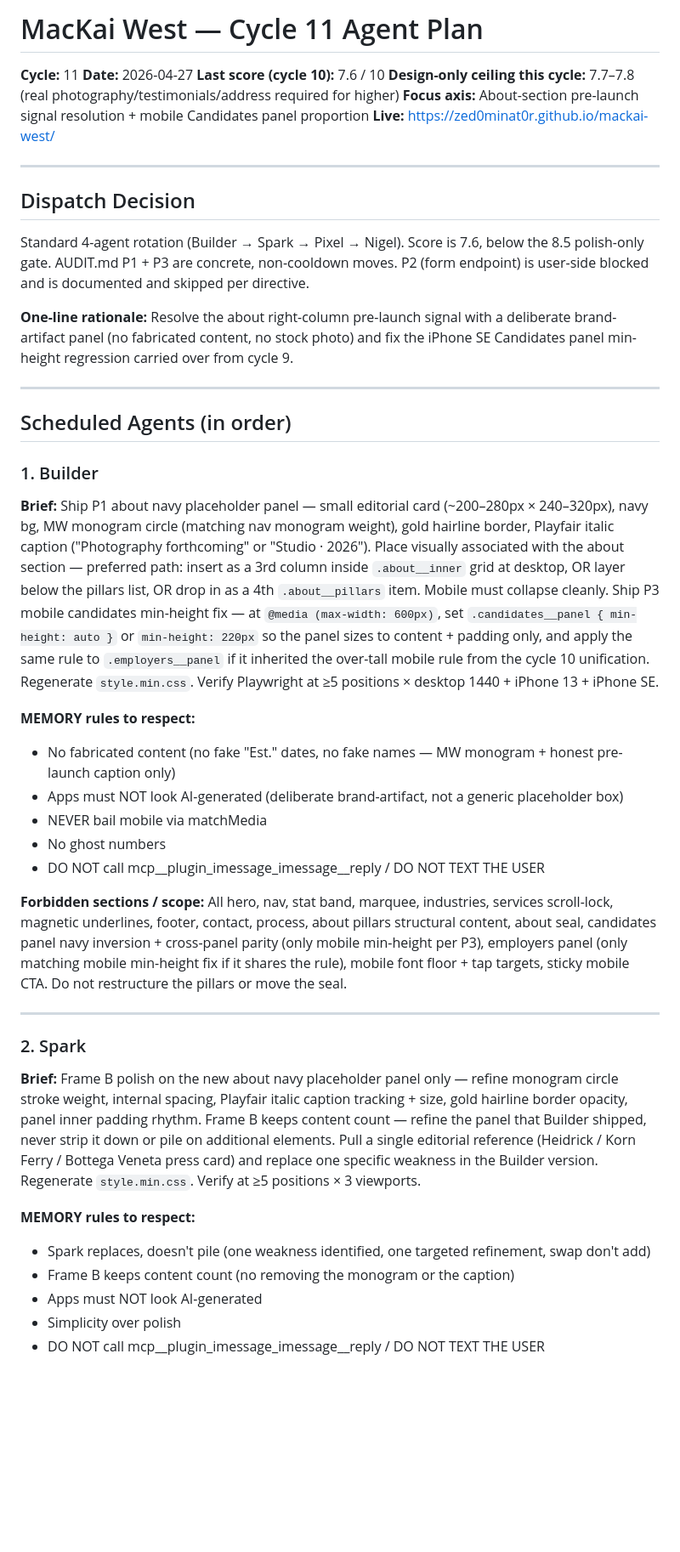
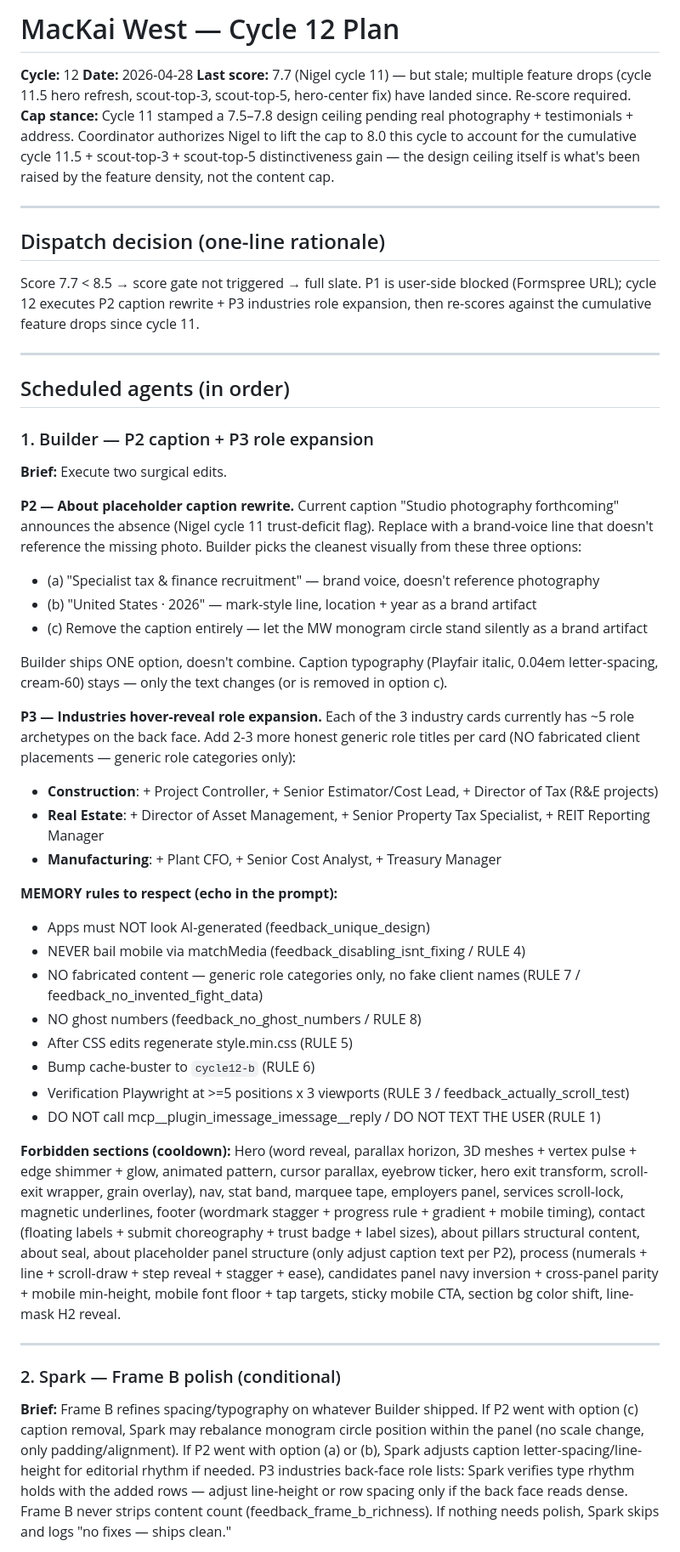
Before and after one commit to zed0minat0r/mackai-west, a Markdown page: AGENT-PLAN.md, the part around one of its changes. Shown at 85% size. Drawn GitHub-style; blank space fills up the shorter version.

Commit message:
plan: cycle 12 — P2 caption rewrite + P3 industries role expansion + Nigel re-score

```diff
--- a/AGENT-PLAN.md
+++ b/AGENT-PLAN.md
@@ -1,45 +1,51 @@
-# MacKai West — Cycle 11 Agent Plan
+# MacKai West — Cycle 12 Plan
 
-**Cycle:** 11
-**Date:** 2026-04-27
-**Last score (cycle 10):** 7.6 / 10
-**Design-only ceiling this cycle:** 7.7–7.8 (real photography/testimonials/address required for higher)
-**Focus axis:** About-section pre-launch signal resolution + mobile Candidates panel proportion
-**Live:** https://zed0minat0r.github.io/mackai-west/
+**Cycle:** 12
+**Date:** 2026-04-28
+**Last score:** 7.7 (Nigel cycle 11) — but stale; multiple feature drops (cycle 11.5 hero refresh, scout-top-3, scout-top-5, hero-center fix) have landed since. Re-score required.
+**Cap stance:** Cycle 11 stamped a 7.5–7.8 design ceiling pending real photography + testimonials + address. Coordinator authorizes Nigel to lift the cap to 8.0 this cycle to account for the cumulative cycle 11.5 + scout-top-3 + scout-top-5 distinctiveness gain — the design ceiling itself is what's been raised by the feature density, not the content cap.
 
 ---
 
-## Dispatch Decision
+## Dispatch decision (one-line rationale)
 
-Standard 4-agent rotation (Builder → Spark → Pixel → Nigel). Score is 7.6, below the 8.5 polish-only gate. AUDIT.md P1 + P3 are concrete, non-cooldown moves. P2 (form endpoint) is user-side blocked and is documented and skipped per directive.
-
-**One-line rationale:** Resolve the about right-column pre-launch signal with a deliberate brand-artifact panel (no fabricated content, no stock photo) and fix the iPhone SE Candidates panel min-height regression carried over from cycle 9.
+Score 7.7 < 8.5 → score gate not triggered → full slate. P1 is user-side blocked (Formspree URL); cycle 12 executes P2 caption rewrite + P3 industries role expansion, then re-scores against the cumulative feature drops since cycle 11.
 
 ---
 
-## Scheduled Agents (in order)
+## Scheduled agents (in order)
 
-### 1. Builder
-**Brief:** Ship P1 about navy placeholder panel — small editorial card (~200–280px × 240–320px), navy bg, MW monogram circle (matching nav monogram weight), gold hairline border, Playfair italic caption ("Photography forthcoming" or "Studio · 2026"). Place visually associated with the about section — preferred path: insert as a 3rd column inside `.about__inner` grid at desktop, OR layer below the pillars list, OR drop in as a 4th `.about__pillars` item. Mobile must collapse cleanly. Ship P3 mobile candidates min-height fix — at `@media (max-width: 600px)`, set `.candidates__panel { min-height: auto }` or `min-height: 220px` so the panel sizes to content + padding only, and apply the same rule to `.employers__panel` if it inherited the over-tall mobile rule from the cycle 10 unification. Regenerate `style.min.css`. Verify Playwright at ≥5 positions × desktop 1440 + iPhone 13 + iPhone SE.
+### 1. Builder — P2 caption + P3 role expansion
 
-**MEMORY rules to respect:**
-- No fabricated content (no fake "Est." dates, no fake names — MW monogram + honest pre-launch caption only)
-- Apps must NOT look AI-generated (deliberate brand-artifact, not a generic placeholder box)
-- NEVER bail mobile via matchMedia
-- No ghost numbers
-- DO NOT call mcp__plugin_imessage_imessage__reply / DO NOT TEXT THE USER
+**Brief:** Execute two surgical edits.
 
-**Forbidden sections / scope:** All hero, nav, stat band, marquee, industries, services scroll-lock, magnetic underlines, footer, contact, process, about pillars structural content, about seal, candidates panel navy inversion + cross-panel parity (only mobile min-height per P3), employers panel (only matching mobile min-height fix if it shares the rule), mobile font floor + tap targets, sticky mobile CTA. Do not restructure the pillars or move the seal.
+**P2 — About placeholder caption rewrite.** Current caption "Studio photography forthcoming" announces the absence (Nigel cycle 11 trust-deficit flag). Replace with a brand-voice line that doesn't reference the missing photo. Builder picks the cleanest visually from these three options:
+- (a) "Specialist tax & finance recruitment" — brand voice, doesn't reference photography
+- (b) "United States · 2026" — mark-style line, location + year as a brand artifact
+- (c) Remove the caption entirely — let the MW monogram circle stand silently as a brand artifact
+
+Builder ships ONE option, doesn't combine. Caption typography (Playfair italic, 0.04em letter-spacing, cream-60) stays — only the text changes (or is removed in option c).
+
+**P3 — Industries hover-reveal role expansion.** Each of the 3 industry cards currently has ~5 role archetypes on the back face. Add 2-3 more honest generic role titles per card (NO fabricated client placements — generic role categories only):
+- **Construction**: + Project Controller, + Senior Estimator/Cost Lead, + Director of Tax (R&E projects)
+- **Real Estate**: + Director of Asset Management, + Senior Property Tax Specialist, + REIT Reporting Manager
+- **Manufacturing**: + Plant CFO, + Senior Cost Analyst, + Treasury Manager
+
+**MEMORY rules to respect (echo in the prompt):**
+- Apps must NOT look AI-generated (feedback_unique_design)
+- NEVER bail mobile via matchMedia (feedback_disabling_isnt_fixing / RULE 4)
+- NO fabricated content — generic role categories only, no fake client names (RULE 7 / feedback_no_invented_fight_data)
+- NO ghost numbers (feedback_no_ghost_numbers / RULE 8)
+- After CSS edits regenerate style.min.css (RULE 5)
+- Bump cache-buster to `cycle12-b` (RULE 6)
+- Verification Playwright at >=5 positions x 3 viewports (RULE 3 / feedback_actually_scroll_test)
+- DO NOT call mcp__plugin_imessage_imessage__reply / DO NOT TEXT THE USER (RULE 1)
+
+**Forbidden sections (cooldown):** Hero (word reveal, parallax horizon, 3D meshes + vertex pulse + edge shimmer + glow, animated pattern, cursor parallax, eyebrow ticker, hero exit transform, scroll-exit wrapper, grain overlay), nav, stat band, marquee tape, employers panel, services scroll-lock, magnetic underlines, footer (wordmark stagger + progress rule + gradient + mobile timing), contact (floating labels + submit choreography + trust badge + label sizes), about pillars structural content, about seal, about placeholder panel structure (only adjust caption text per P2), process (numerals + line + scroll-draw + step reveal + stagger + ease), candidates panel navy inversion + cross-panel parity + mobile min-height, mobile font floor + tap targets, sticky mobile CTA, section bg color shift, line-mask H2 reveal.
 
 ---
 
-### 2. Spark
-**Brief:** Frame B polish on the new about navy placeholder panel only — refine monogram circle stroke weight, internal spacing, Playfair italic caption tracking + size, gold hairline border opacity, panel inner padding rhythm. Frame B keeps content count — refine the panel that Builder shipped, never strip it down or pile on additional elements. Pull a single editorial reference (Heidrick / Korn Ferry / Bottega Veneta press card) and replace one specific weakness in the Builder version. Regenerate `style.min.css`. Verify at ≥5 positions × 3 viewports.
+### 2. Spark — Frame B polish (conditional)
 
-**MEMORY rules to respect:**
-- Spark replaces, doesn't pile (one weakness identified, one targeted refinement, swap don't add)
-- Frame B keeps content count (no removing the monogram or the caption)
-- Apps must NOT look AI-generated
-- Simplicity over polish
-- DO NOT call mcp__plugin_imessage_imessage__reply / DO NOT TEXT THE USER
+**Brief:** Frame B refines spacing/typography on whatever Builder shipped. If P2 went with option (c) caption removal, Spark may rebalance monogram circle position within the panel (no scale change, only padding/alignment). If P2 went with option (a) or (b), Spark adjusts caption letter-spacing/line-height for editorial rhythm if needed. P3 industries back-face role lists: Spark verifies type rhythm holds with the added rows — adjust line-height or row spacing only if the back face reads dense. Frame B never strips content count (feedback_frame_b_richness). If nothing needs polish, Spark skips and logs "no fixes — ships clean."
 
```
Also changed, not shown: other parts of AGENT-PLAN.md (+61 -39 lines), CHANGELOG-AGENT.md (+1 -0 lines).
